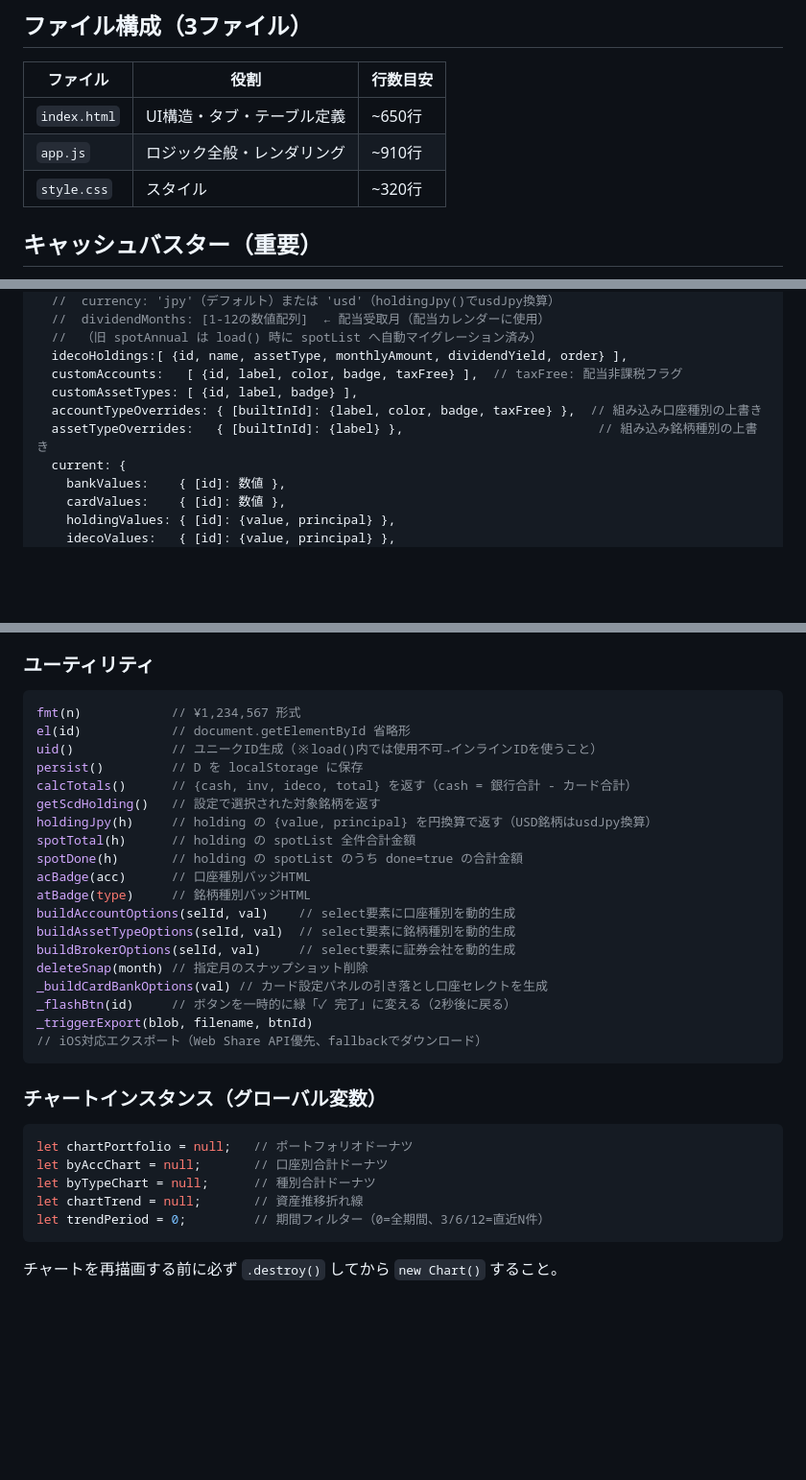
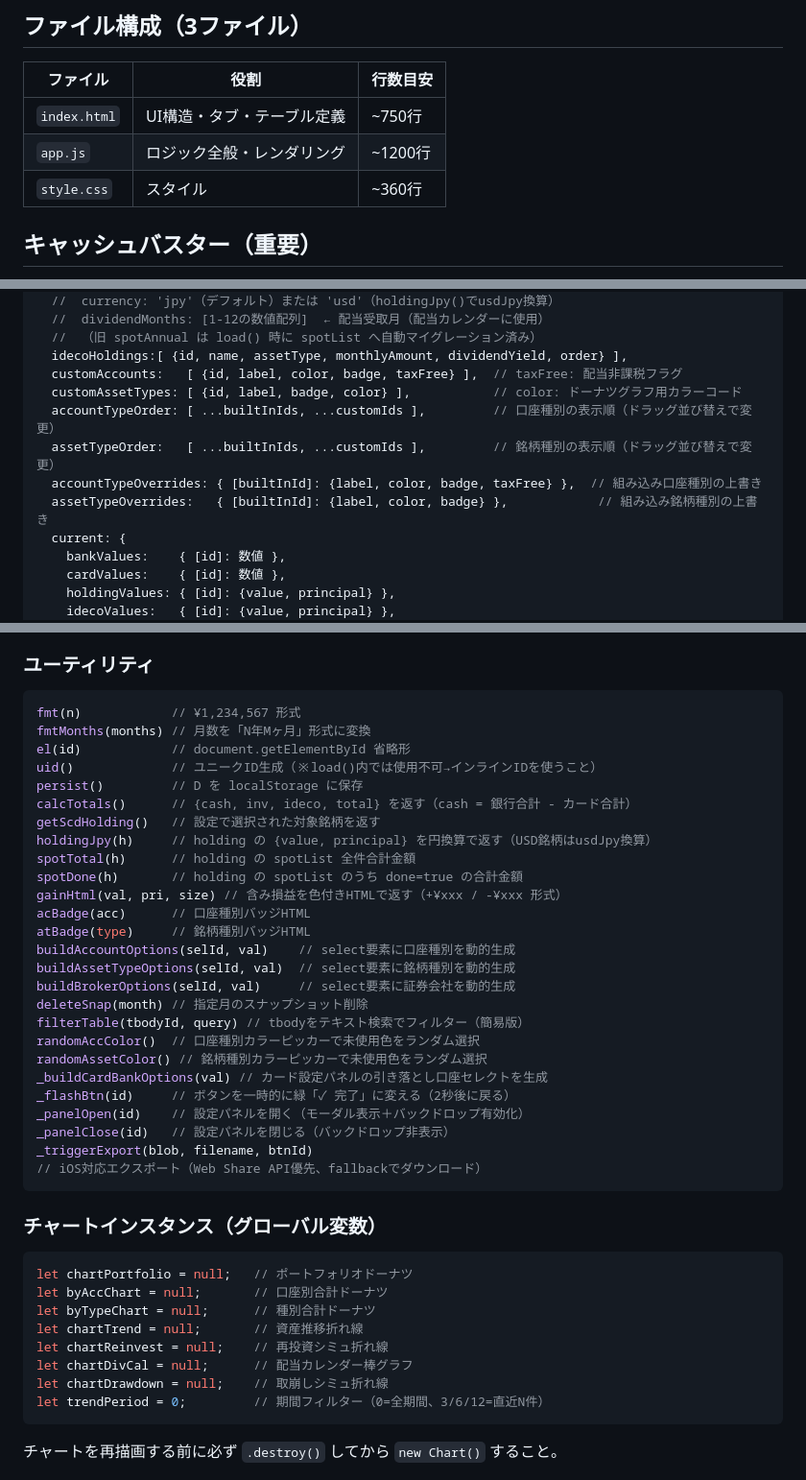
Before and after one commit to nanopeta/asset-formation, a Markdown page: CLAUDE.md, 3 parts joined by grey strips. Shown at 96% size. Rendered like a GitHub page; blank space fills up the shorter version.

````diff
--- a/CLAUDE.md
+++ b/CLAUDE.md
@@ -19,9 +19,9 @@
 ## ファイル構成（3ファイル）
 | ファイル | 役割 | 行数目安 |
 |---|---|---|
-| `index.html` | UI構造・タブ・テーブル定義 | ~650行 |
-| `app.js` | ロジック全般・レンダリング | ~910行 |
-| `style.css` | スタイル | ~320行 |
+| `index.html` | UI構造・タブ・テーブル定義 | ~750行 |
+| `app.js` | ロジック全般・レンダリング | ~1200行 |
+| `style.css` | スタイル | ~360行 |
 
 ## キャッシュバスター（重要）
 `index.html` の末尾付近で `app.js` と `style.css` をバージョン付きで読み込んでいる。
@@ -62,9 +62,11 @@ D = {
   //  （旧 spotAnnual は load() 時に spotList へ自動マイグレーション済み）
   idecoHoldings:[ {id, name, assetType, monthlyAmount, dividendYield, order} ],
   customAccounts:   [ {id, label, color, badge, taxFree} ],  // taxFree: 配当非課税フラグ
-  customAssetTypes: [ {id, label, badge} ],
+  customAssetTypes: [ {id, label, badge, color} ],           // color: ドーナツグラフ用カラーコード
+  accountTypeOrder: [ ...builtInIds, ...customIds ],         // 口座種別の表示順（ドラッグ並び替えで変更）
+  assetTypeOrder:   [ ...builtInIds, ...customIds ],         // 銘柄種別の表示順（ドラッグ並び替えで変更）
   accountTypeOverrides: { [builtInId]: {label, color, badge, taxFree} },  // 組み込み口座種別の上書き
-  assetTypeOverrides:   { [builtInId]: {label} },                          // 組み込み銘柄種別の上書き
+  assetTypeOverrides:   { [builtInId]: {label, color, badge} },            // 組み込み銘柄種別の上書き
   current: {
     bankValues:    { [id]: 数値 },
     cardValues:    { [id]: 数値 },
@@ -175,6 +200,7 @@ xfApply(tableId)                         // フィルター＆ソート適用
 ### ユーティリティ
 ```js
 fmt(n)            // ¥1,234,567 形式
+fmtMonths(months) // 月数を「N年Mヶ月」形式に変換
 el(id)            // document.getElementById 省略形
 uid()             // ユニークID生成（※load()内では使用不可→インラインIDを使うこと）
 persist()         // D を localStorage に保存
@@ -183,14 +209,20 @@ getScdHolding()   // 設定で選択された対象銘柄を返す
 holdingJpy(h)     // holding の {value, principal} を円換算で返す（USD銘柄はusdJpy換算）
 spotTotal(h)      // holding の spotList 全件合計金額
 spotDone(h)       // holding の spotList のうち done=true の合計金額
+gainHtml(val, pri, size) // 含み損益を色付きHTMLで返す（+¥xxx / -¥xxx 形式）
 acBadge(acc)      // 口座種別バッジHTML
 atBadge(type)     // 銘柄種別バッジHTML
 buildAccountOptions(selId, val)    // select要素に口座種別を動的生成
 buildAssetTypeOptions(selId, val)  // select要素に銘柄種別を動的生成
 buildBrokerOptions(selId, val)     // select要素に証券会社を動的生成
 deleteSnap(month) // 指定月のスナップショット削除
+filterTable(tbodyId, query) // tbodyをテキスト検索でフィルター（簡易版）
+randomAccColor()  // 口座種別カラーピッカーで未使用色をランダム選択
+randomAssetColor() // 銘柄種別カラーピッカーで未使用色をランダム選択
 _buildCardBankOptions(val) // カード設定パネルの引き落とし口座セレクトを生成
 _flashBtn(id)     // ボタンを一時的に緑「✓ 完了」に変える（2秒後に戻る）
+_panelOpen(id)    // 設定パネルを開く（モーダル表示＋バックドロップ有効化）
+_panelClose(id)   // 設定パネルを閉じる（バックドロップ非表示）
 _triggerExport(blob, filename, btnId) // iOS対応エクスポート（Web Share API優先、fallbackでダウンロード）
 ```
 
@@ -200,6 +232,9 @@ let chartPortfolio = null;   // ポートフォリオドーナツ
 let byAccChart = null;       // 口座別合計ドーナツ
 let byTypeChart = null;      // 種別合計ドーナツ
 let chartTrend = null;       // 資産推移折れ線
+let chartReinvest = null;    // 再投資シミュ折れ線
+let chartDivCal = null;      // 配当カレンダー棒グラフ
+let chartDrawdown = null;    // 取崩しシミュ折れ線
 let trendPeriod = 0;         // 期間フィルター（0=全期間、3/6/12=直近N件）
 ```
 チャートを再描画する前に必ず `.destroy()` してから `new Chart()` すること。
````
Also changed, not shown: other parts of CLAUDE.md (+36 -13 lines), README.md (+15 -11 lines), TODO.md (+11 -7 lines).
